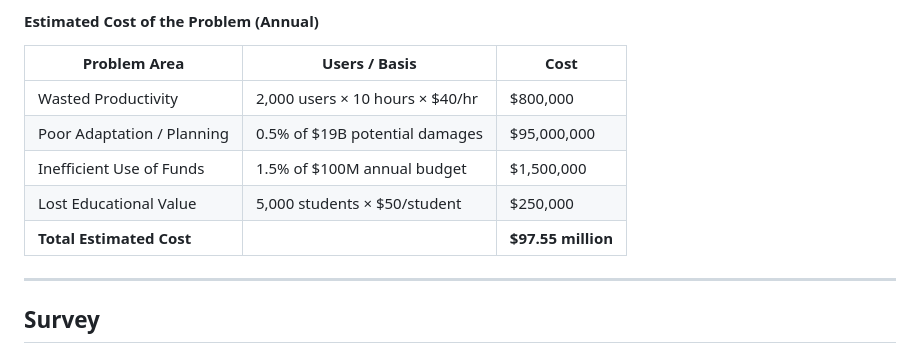
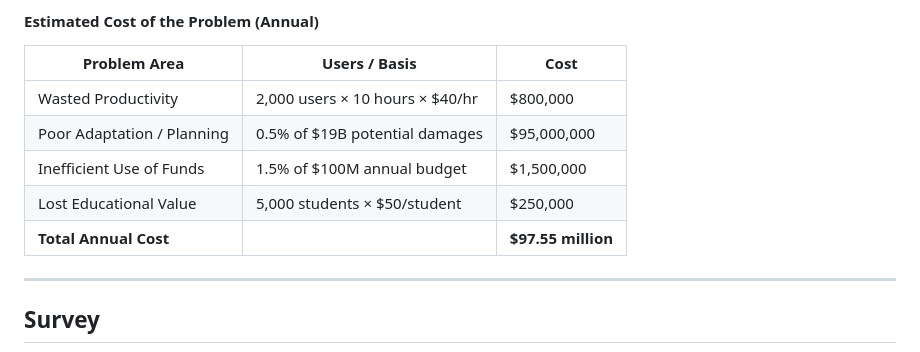
Before and after one commit to WillHarrigan/hawaii_ai_hackathon, a Markdown page: README.md, the part around the change. Drawn GitHub-style.

```diff
--- a/README.md
+++ b/README.md
@@ -175,7 +175,7 @@ As climate risks intensify — including rising sea levels, heatwaves, and shift
 | Poor Adaptation / Planning | 0.5% of $19B potential damages          | $95,000,000  |
 | Inefficient Use of Funds   | 1.5% of $100M annual budget             | $1,500,000   |
 | Lost Educational Value     | 5,000 students × $50/student            | $250,000     |
-| **Total Estimated Cost**   |                                        | **$97.55 million** |
+| **Total Annual Cost**      |                                        | **$97.55 million** |
 
 ---
 
```
